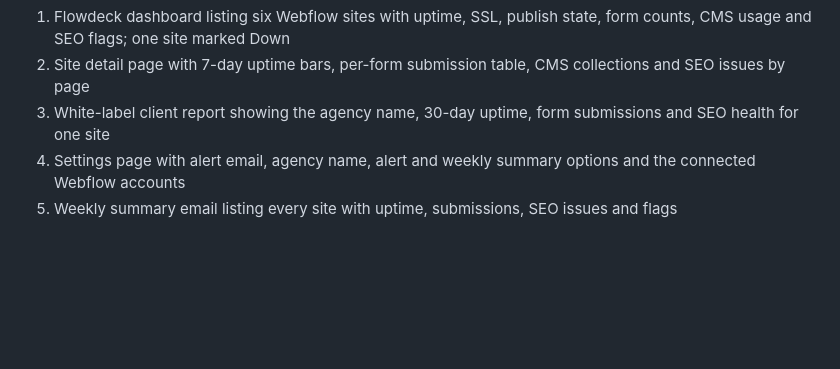
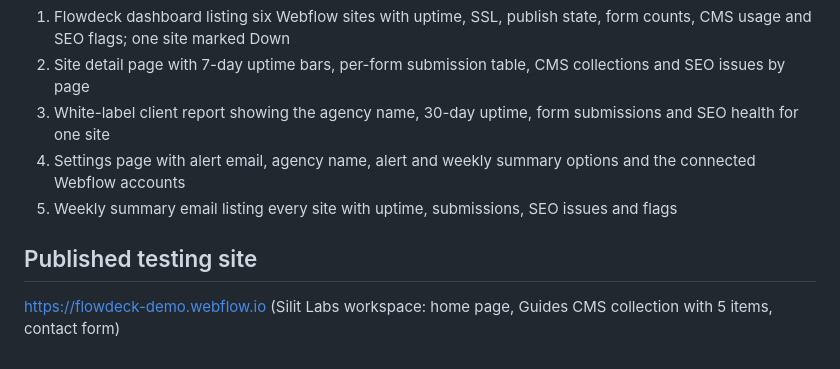
Before and after one commit to silit/flowdeck, a Markdown page: assets/listing.md, the part around the change. GitHub-like rendering; blank space fills up the shorter version.

Commit message:
Add testing site to listing
Co-Authored-By: Claude Opus 5.5 <noreply@anthropic.com>
Claude-Session: https://claude.ai/code/session_01XtbaGHy5N635RygHHEY59Z

```diff
--- a/assets/listing.md
+++ b/assets/listing.md
@@ -87,3 +87,6 @@ https://webflow.com/oauth/authorize?response_type=code&client_id=a2bf2dbad020335
 3. White-label client report showing the agency name, 30-day uptime, form submissions and SEO health for one site
 4. Settings page with alert email, agency name, alert and weekly summary options and the connected Webflow accounts
 5. Weekly summary email listing every site with uptime, submissions, SEO issues and flags
+
+## Published testing site
+https://flowdeck-demo.webflow.io (Silit Labs workspace: home page, Guides CMS collection with 5 items, contact form)
```
